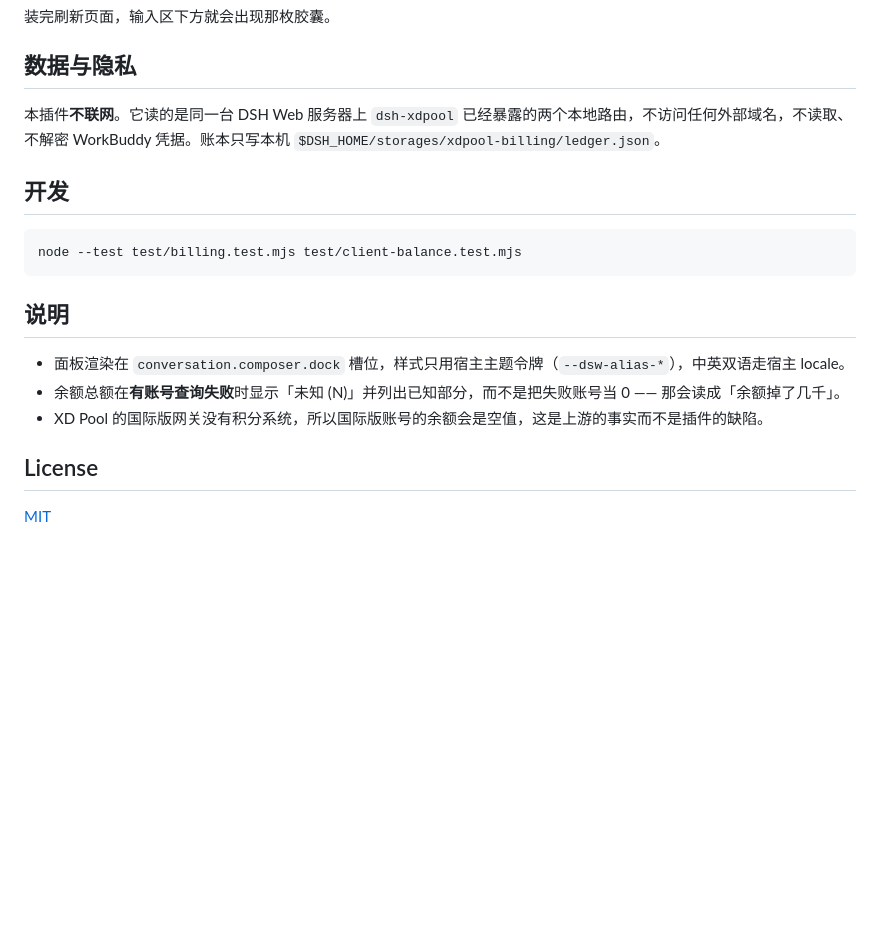
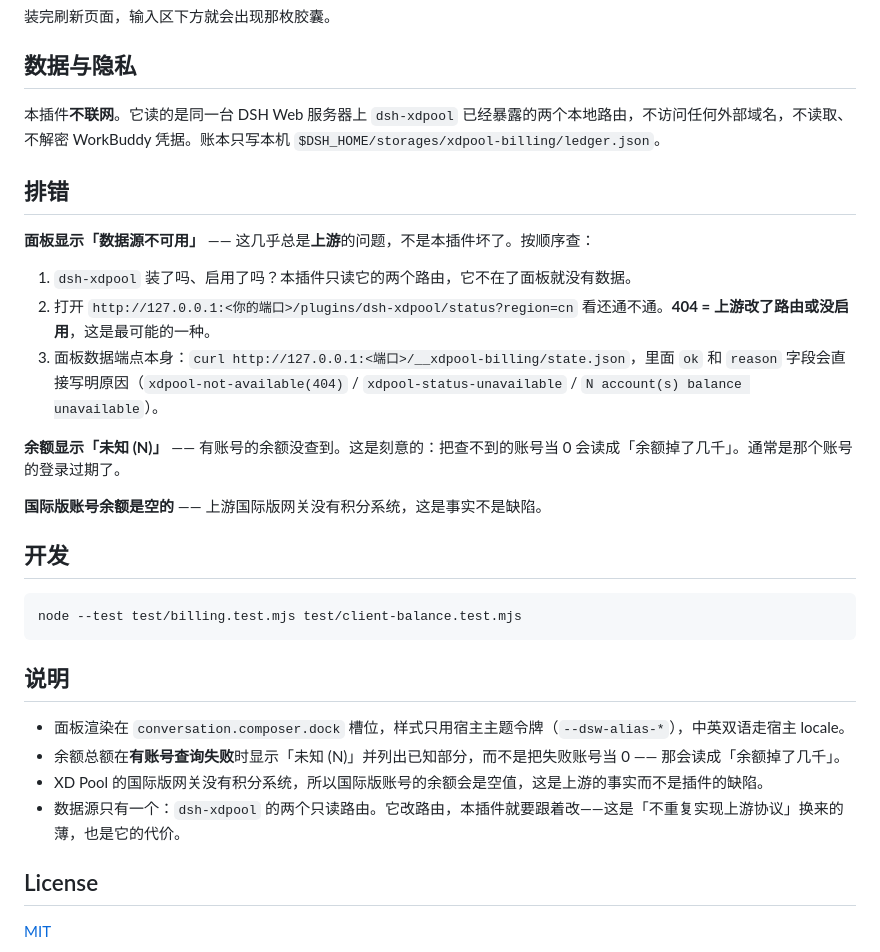
Before and after one commit to Xun-Prog/dsh-xdpool-billing, a Markdown page: README.md, the part around one of its changes. GitHub-like rendering; blank space fills up the shorter version.

````diff
--- a/README.md
+++ b/README.md
@@ -61,6 +65,18 @@ dsh plugin --profile desktop add ./dsh-xdpool-billing
 
 本插件**不联网**。它读的是同一台 DSH Web 服务器上 `dsh-xdpool` 已经暴露的两个本地路由，不访问任何外部域名，不读取、不解密 WorkBuddy 凭据。账本只写本机 `$DSH_HOME/storages/xdpool-billing/ledger.json`。
 
+## 排错
+
+**面板显示「数据源不可用」** —— 这几乎总是**上游**的问题，不是本插件坏了。按顺序查：
+
+1. `dsh-xdpool` 装了吗、启用了吗？本插件只读它的两个路由，它不在了面板就没有数据。
+2. 打开 `http://127.0.0.1:<你的端口>/plugins/dsh-xdpool/status?region=cn` 看还通不通。**404 = 上游改了路由或没启用**，这是最可能的一种。
+3. 面板数据端点本身：`curl http://127.0.0.1:<端口>/__xdpool-billing/state.json`，里面 `ok` 和 `reason` 字段会直接写明原因（`xdpool-not-available(404)` / `xdpool-status-unavailable` / `N account(s) balance unavailable`）。
+
+**余额显示「未知 (N)」** —— 有账号的余额没查到。这是刻意的：把查不到的账号当 0 会读成「余额掉了几千」。通常是那个账号的登录过期了。
+
+**国际版账号余额是空的** —— 上游国际版网关没有积分系统，这是事实不是缺陷。
+
 ## 开发
 
 ```bash
@@ -72,6 +88,7 @@ node --test test/billing.test.mjs test/client-balance.test.mjs
 - 面板渲染在 `conversation.composer.dock` 槽位，样式只用宿主主题令牌（`--dsw-alias-*`），中英双语走宿主 locale。
 - 余额总额在**有账号查询失败**时显示「未知 (N)」并列出已知部分，而不是把失败账号当 0 —— 那会读成「余额掉了几千」。
 - XD Pool 的国际版网关没有积分系统，所以国际版账号的余额会是空值，这是上游的事实而不是插件的缺陷。
+- 数据源只有一个：`dsh-xdpool` 的两个只读路由。它改路由，本插件就要跟着改——这是「不重复实现上游协议」换来的薄，也是它的代价。
 
 ## License
 
````
Also changed, not shown: other parts of README.md (+4 -0 lines), PUBLISH.md (+8 -7 lines), assets/screenshot-panel.png (added), 2 other files.
